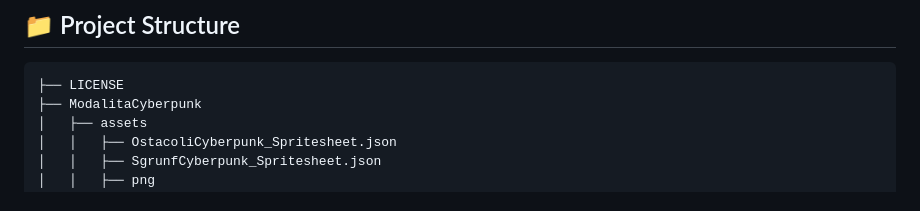
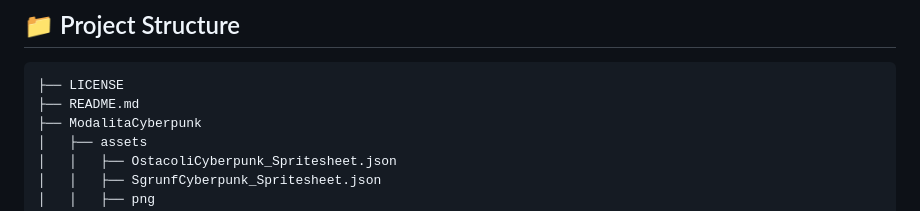
Before and after one commit to DerefDev/SgrunfRunner, a Markdown page: README.md, the part around the change. GitHub-like rendering.

Commit message:
Modifica struttura file scritta nel README.md.

````diff
--- a/README.md
+++ b/README.md
@@ -33,6 +33,7 @@ SgrunfRunner is a browser-based endless runner game designed specifically for th
 
 ```
 ├── LICENSE
+├── README.md
 ├── ModalitaCyberpunk
 │   ├── assets
 │   │   ├── OstacoliCyberpunk_Spritesheet.json
````
